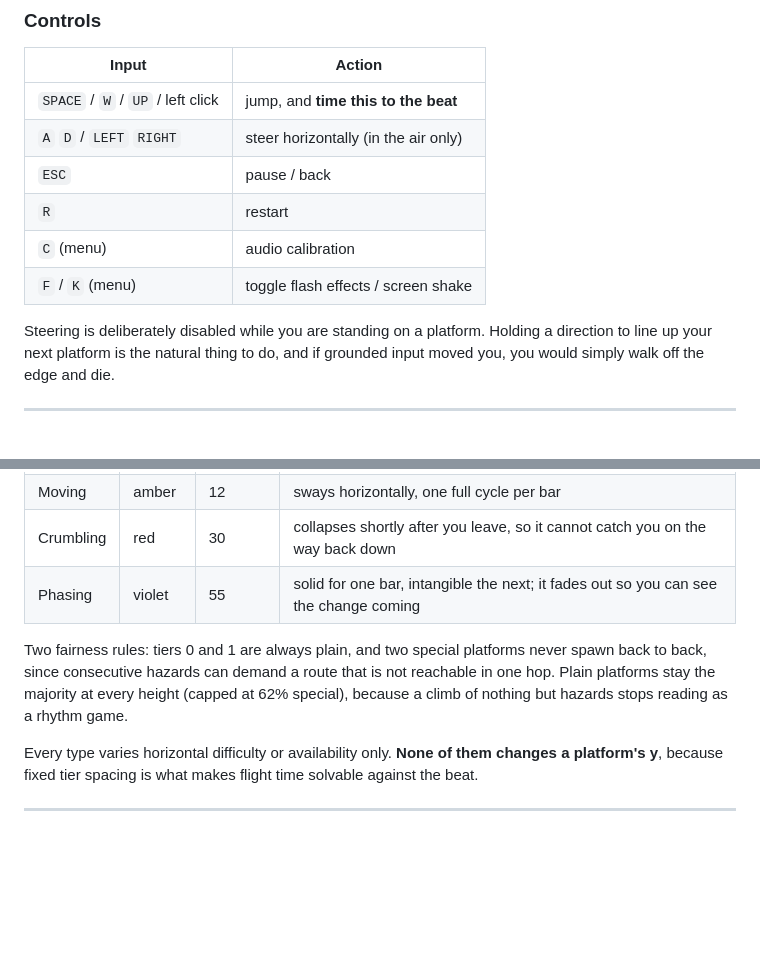
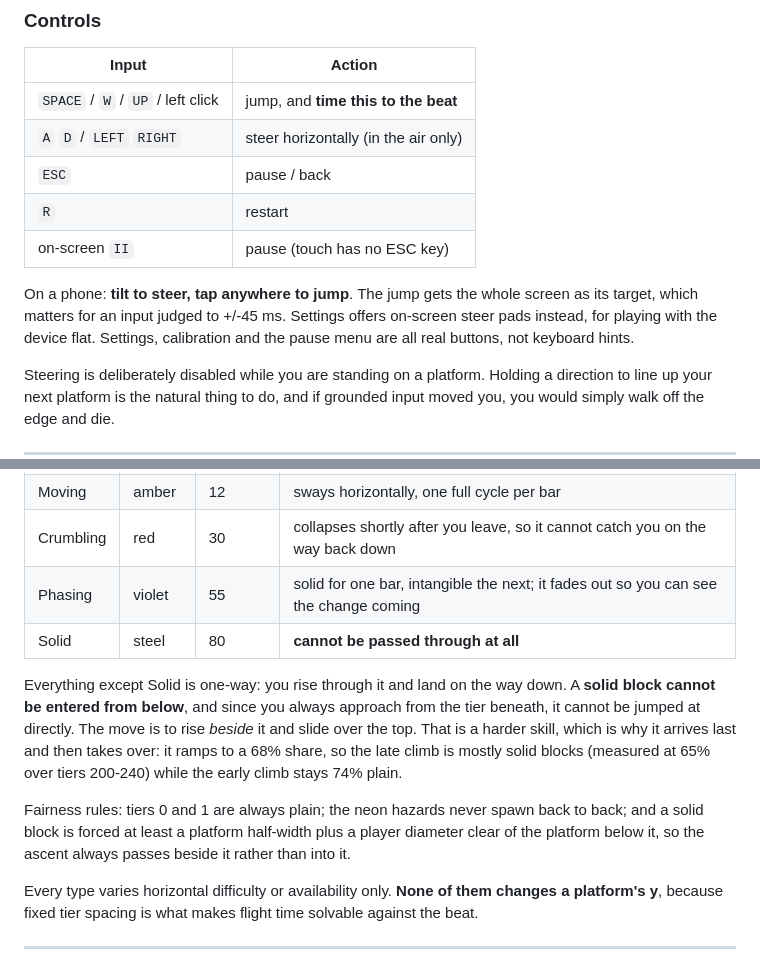
Before and after one commit to Synthetic-Virus/Bounce-Ascent, a Markdown page: README.md, 2 parts joined by grey strips. GitHub-like rendering; blank space fills up the shorter version.

Commit message:
docs: bring the README up to date with solid blocks and touch
The platform table predated SOLID and still claimed plain platforms stay the
majority at every height, which the late-game shift deliberately overturns.
Controls listed keyboard only.

Co-Authored-By: Claude Opus 5 (1M context) <noreply@anthropic.com>

```diff
--- a/README.md
+++ b/README.md
@@ -69,8 +69,12 @@ because it waits for audio synthesis rather than erroring.
 | `A` `D` / `LEFT` `RIGHT` | steer horizontally (in the air only) |
 | `ESC` | pause / back |
 | `R` | restart |
-| `C` (menu) | audio calibration |
-| `F` / `K` (menu) | toggle flash effects / screen shake |
+| on-screen `II` | pause (touch has no ESC key) |
+
+On a phone: **tilt to steer, tap anywhere to jump**. The jump gets the whole
+screen as its target, which matters for an input judged to +/-45 ms. Settings
+offers on-screen steer pads instead, for playing with the device flat. Settings,
+calibration and the pause menu are all real buttons, not keyboard hints.
 
 Steering is deliberately disabled while you are standing on a platform. Holding
 a direction to line up your next platform is the natural thing to do, and if
@@ -113,12 +117,20 @@ you have to read it while airborne.
 | Moving | amber | 12 | sways horizontally, one full cycle per bar |
 | Crumbling | red | 30 | collapses shortly after you leave, so it cannot catch you on the way back down |
 | Phasing | violet | 55 | solid for one bar, intangible the next; it fades out so you can see the change coming |
+| Solid | steel | 80 | **cannot be passed through at all** |
 
-Two fairness rules: tiers 0 and 1 are always plain, and two special platforms
-never spawn back to back, since consecutive hazards can demand a route that is
-not reachable in one hop. Plain platforms stay the majority at every height
-(capped at 62% special), because a climb of nothing but hazards stops reading as
-a rhythm game.
+Everything except Solid is one-way: you rise through it and land on the way
+down. A **solid block cannot be entered from below**, and since you always
+approach from the tier beneath, it cannot be jumped at directly. The move is to
+rise *beside* it and slide over the top. That is a harder skill, which is why it
+arrives last and then takes over: it ramps to a 68% share, so the late climb is
+mostly solid blocks (measured at 65% over tiers 200-240) while the early climb
+stays 74% plain.
+
+Fairness rules: tiers 0 and 1 are always plain; the neon hazards never spawn
+back to back; and a solid block is forced at least a platform half-width plus a
+player diameter clear of the platform below it, so the ascent always passes
+beside it rather than into it.
 
 Every type varies horizontal difficulty or availability only. **None of them
 changes a platform's y**, because fixed tier spacing is what makes flight time
```
